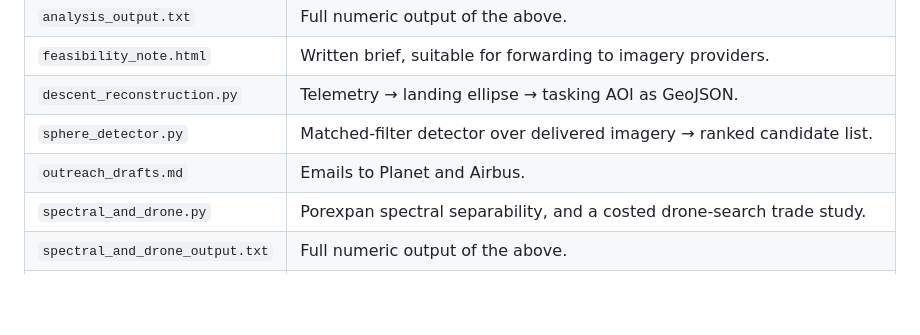
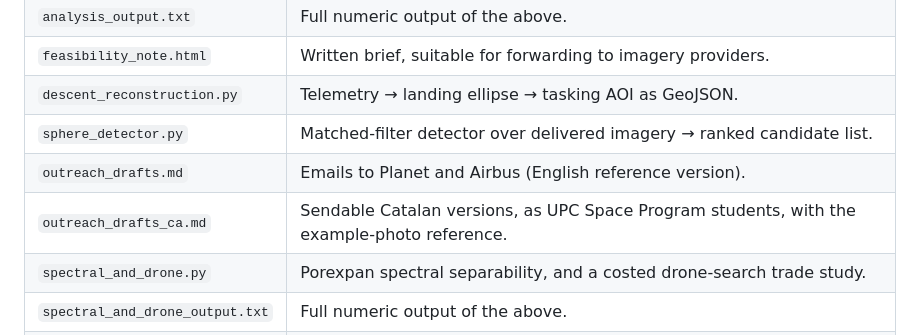
Before and after one commit to josemariano-hub/zarathustra-talmudisch, a Markdown page: payload-recovery/README.md, the part around the change. Drawn GitHub-style; blank space fills up the shorter version.

```diff
--- a/payload-recovery/README.md
+++ b/payload-recovery/README.md
@@ -33,7 +33,8 @@ for it). The Insta360's card holds the descent video — the recovery prize.
 | `feasibility_note.html` | Written brief, suitable for forwarding to imagery providers. |
 | `descent_reconstruction.py` | Telemetry → landing ellipse → tasking AOI as GeoJSON. |
 | `sphere_detector.py` | Matched-filter detector over delivered imagery → ranked candidate list. |
-| `outreach_drafts.md` | Emails to Planet and Airbus. |
+| `outreach_drafts.md` | Emails to Planet and Airbus (English reference version). |
+| `outreach_drafts_ca.md` | Sendable Catalan versions, as UPC Space Program students, with the example-photo reference. |
 | `spectral_and_drone.py` | Porexpan spectral separability, and a costed drone-search trade study. |
 | `spectral_and_drone_output.txt` | Full numeric output of the above. |
 | `drone_procurement.py` | Buy-vs-contract case: thermal smear, night window, C2/C6 class limits, payback. |
```
Also changed, not shown: payload-recovery/outreach_drafts_ca.md (added, +156 -0 lines).
